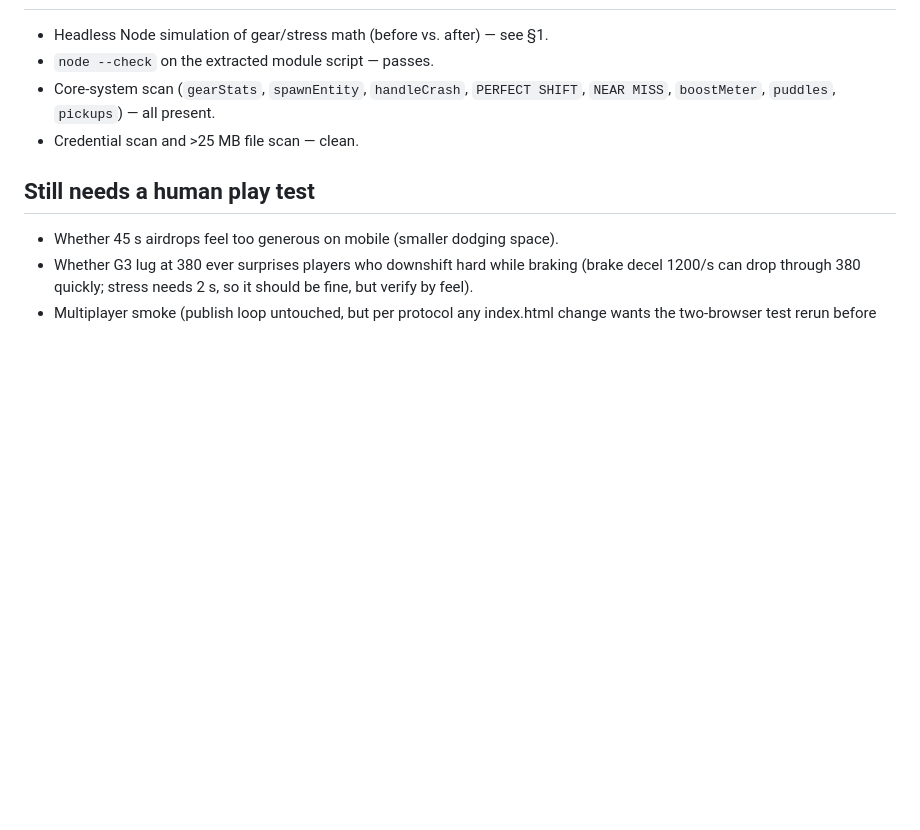
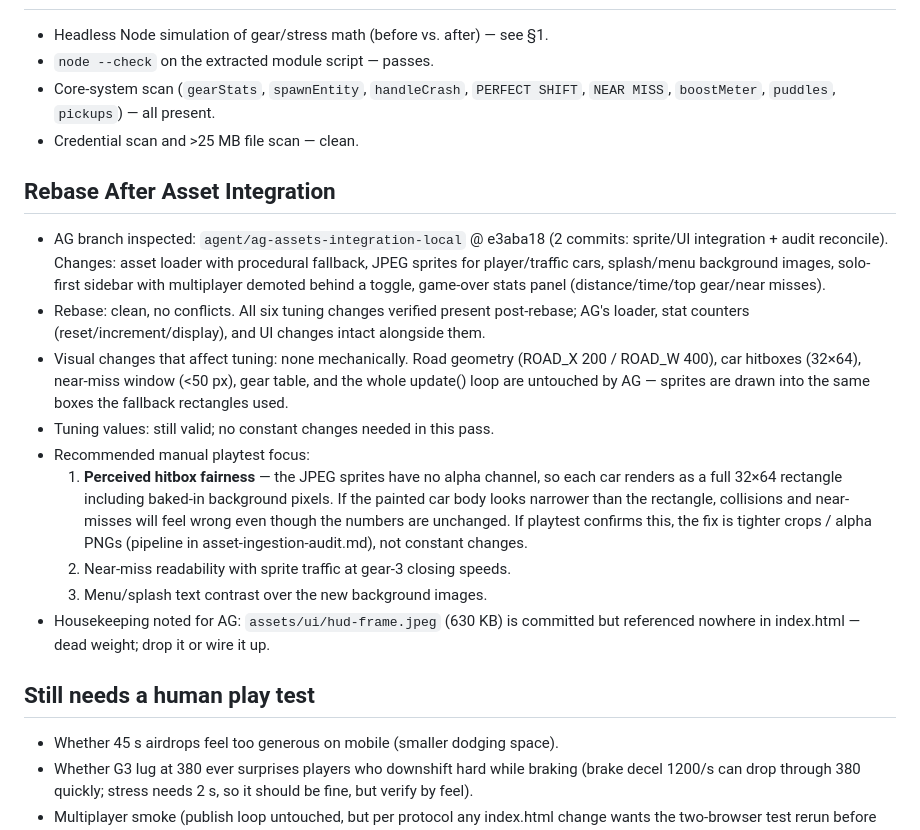
Before and after one commit to khuffsphone/octane-racer, a Markdown page: docs/gameplay-tuning.md, the part around the change. Drawn GitHub-style; blank space fills up the shorter version.

Commit message:
tune: reconcile gameplay balance after asset integration
Rebased onto agent/ag-assets-integration-local (e3aba18): clean, no
conflicts. AG changes are visual/UI only -- road geometry, hitboxes,
near-miss window, and gear table untouched, so all tuning constants
remain valid; no code changes this pass. Documented rebase outcome and
playtest focus (JPEG sprites have no alpha, so perceived hitbox
fairness is the main thing to verify). Flagged unreferenced
assets/ui/hud-frame.jpeg for AG.

https://claude.ai/code/session_01FK3aRaBPqkXcHTQkRSD61j

```diff
--- a/docs/gameplay-tuning.md
+++ b/docs/gameplay-tuning.md
@@ -98,6 +98,34 @@ living at the edge the whole run.
   SHIFT`, `NEAR MISS`, `boostMeter`, `puddles`, `pickups`) — all present.
 - Credential scan and >25 MB file scan — clean.
 
+## Rebase After Asset Integration
+
+- AG branch inspected: `agent/ag-assets-integration-local` @ e3aba18 (2 commits:
+  sprite/UI integration + audit reconcile). Changes: asset loader with
+  procedural fallback, JPEG sprites for player/traffic cars, splash/menu
+  background images, solo-first sidebar with multiplayer demoted behind a
+  toggle, game-over stats panel (distance/time/top gear/near misses).
+- Rebase: clean, no conflicts. All six tuning changes verified present
+  post-rebase; AG's loader, stat counters (reset/increment/display), and UI
+  changes intact alongside them.
+- Visual changes that affect tuning: none mechanically. Road geometry
+  (ROAD_X 200 / ROAD_W 400), car hitboxes (32×64), near-miss window (<50 px),
+  gear table, and the whole update() loop are untouched by AG — sprites are
+  drawn into the same boxes the fallback rectangles used.
+- Tuning values: still valid; no constant changes needed in this pass.
+- Recommended manual playtest focus:
+  1. **Perceived hitbox fairness** — the JPEG sprites have no alpha channel,
+     so each car renders as a full 32×64 rectangle including baked-in
+     background pixels. If the painted car body looks narrower than the
+     rectangle, collisions and near-misses will feel wrong even though the
+     numbers are unchanged. If playtest confirms this, the fix is tighter
+     crops / alpha PNGs (pipeline in asset-ingestion-audit.md), not constant
+     changes.
+  2. Near-miss readability with sprite traffic at gear-3 closing speeds.
+  3. Menu/splash text contrast over the new background images.
+- Housekeeping noted for AG: `assets/ui/hud-frame.jpeg` (630 KB) is committed
+  but referenced nowhere in index.html — dead weight; drop it or wire it up.
+
 ## Still needs a human play test
 - Whether 45 s airdrops feel too generous on mobile (smaller dodging space).
 - Whether G3 lug at 380 ever surprises players who downshift hard while braking
```
